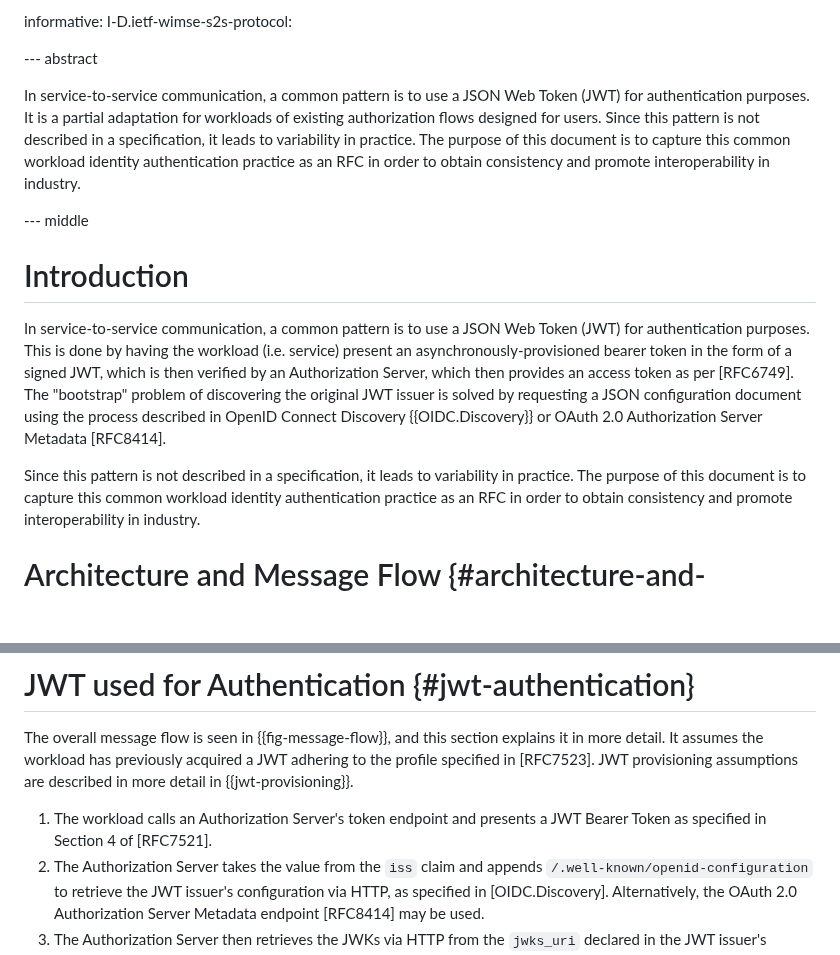
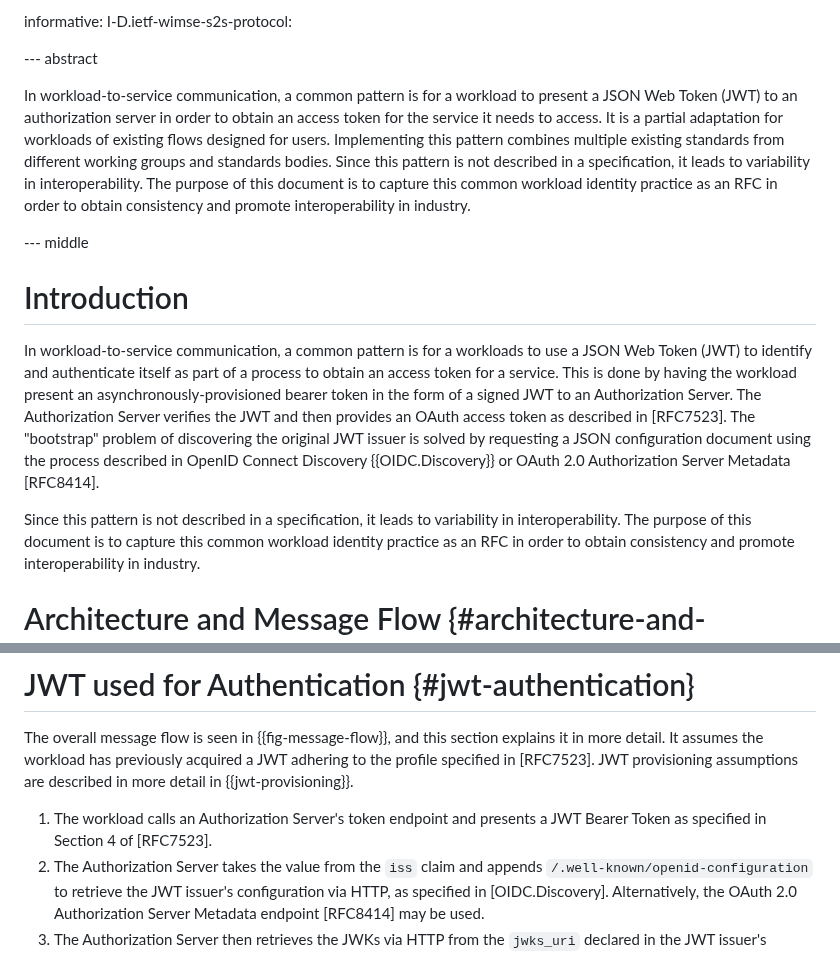
Before and after one commit to heymarcel/draft-ietf-wimse-headless-jwt-authentication, a Markdown page: draft-levy-wimse-headless-jwt-authentication-practices.md, 2 parts joined by grey strips. GitHub-like rendering; blank space fills up the shorter version.

Commit message:
Suggested Tweaks

```diff
--- a/draft-levy-wimse-headless-jwt-authentication-practices.md
+++ b/draft-levy-wimse-headless-jwt-authentication-practices.md
@@ -74,30 +74,26 @@ informative:
 
 --- abstract
 
-In service-to-service communication, a common pattern is to use a JSON Web Token
-(JWT) for authentication purposes. It is a partial adaptation for workloads of
-existing authorization flows designed for users. Since this pattern is not
-described in a specification, it leads to variability in practice. The purpose
-of this document is to capture this common workload identity authentication
-practice as an RFC in order to obtain consistency and promote interoperability
-in industry.
+In workload-to-service communication, a common pattern is for a workload to present a JSON Web Token
+(JWT) to an authorization server in order to obtain an access token for the service it needs to access. It is a partial adaptation for workloads of existing flows designed for users. Implementing this pattern combines multiple existing standards from different working groups and standards bodies. Since this pattern is not
+described in a specification, it leads to variability in interoperability. The purpose
+of this document is to capture this common workload identity practice as an RFC in order to obtain consistency and promote interoperability in industry.
 
 --- middle
 
 # Introduction
 
-In service-to-service communication, a common pattern is to use a JSON Web Token
-(JWT) for authentication purposes. This is done by having the workload (i.e.
-service) present an asynchronously-provisioned bearer token in the form of a
-signed JWT, which is then verified by an Authorization Server, which then
-provides an access token as per [RFC6749]. The "bootstrap" problem of
+In workload-to-service communication, a common pattern is for a workloads to use a JSON Web Token
+(JWT) to identify and authenticate itself as part of a process to obtain an access token for a service. This is done by having the workload present an asynchronously-provisioned bearer token in the form of a
+signed JWT to an Authorization Server. The Authorization Server verifies the JWT and then
+provides an OAuth access token as described in [RFC7523]. The "bootstrap" problem of
 discovering the original JWT issuer is solved by requesting a JSON configuration
 document using the process described in OpenID Connect Discovery
 {{OIDC.Discovery}} or OAuth 2.0 Authorization Server Metadata [RFC8414].
 
 Since this pattern is not described in a specification, it leads to
-variability in practice. The purpose of this document is to capture
-this common workload identity authentication practice as an RFC in
+variability in interoperability. The purpose of this document is to capture
+this common workload identity practice as an RFC in
 order to obtain consistency and promote interoperability in industry.
 
 # Architecture and Message Flow {#architecture-and-message-flow}
@@ -154,7 +150,7 @@ described in more detail in {{jwt-provisioning}}.
 
 
 1. The workload calls an Authorization Server's token endpoint and presents a
-   JWT Bearer Token as specified in Section 4 of [RFC7521].
+   JWT Bearer Token as specified in Section 4 of [RFC7523].
 2. The Authorization Server takes the value from the `iss` claim and appends
    `/.well-known/openid-configuration` to retrieve the JWT issuer's
    configuration via HTTP, as specified in [OIDC.Discovery]. Alternatively, the
```
